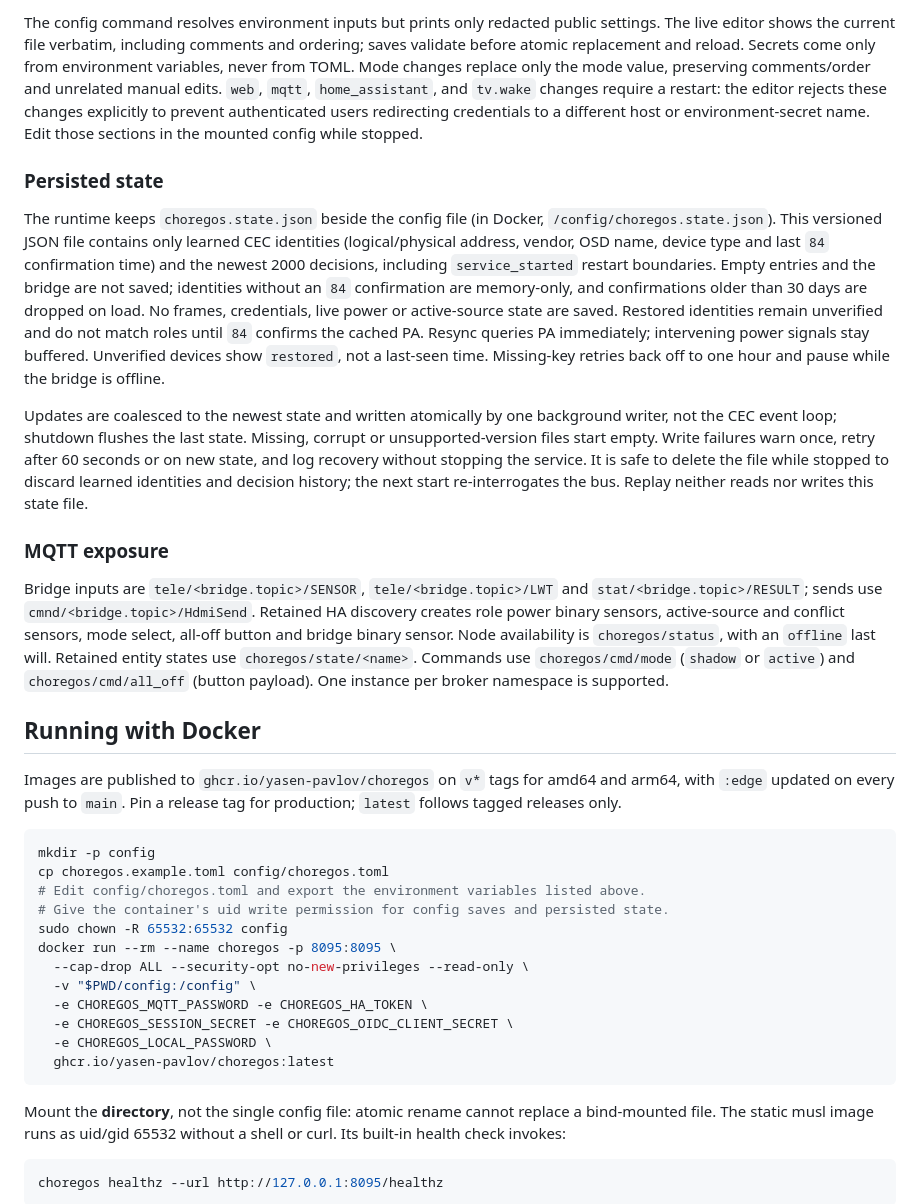
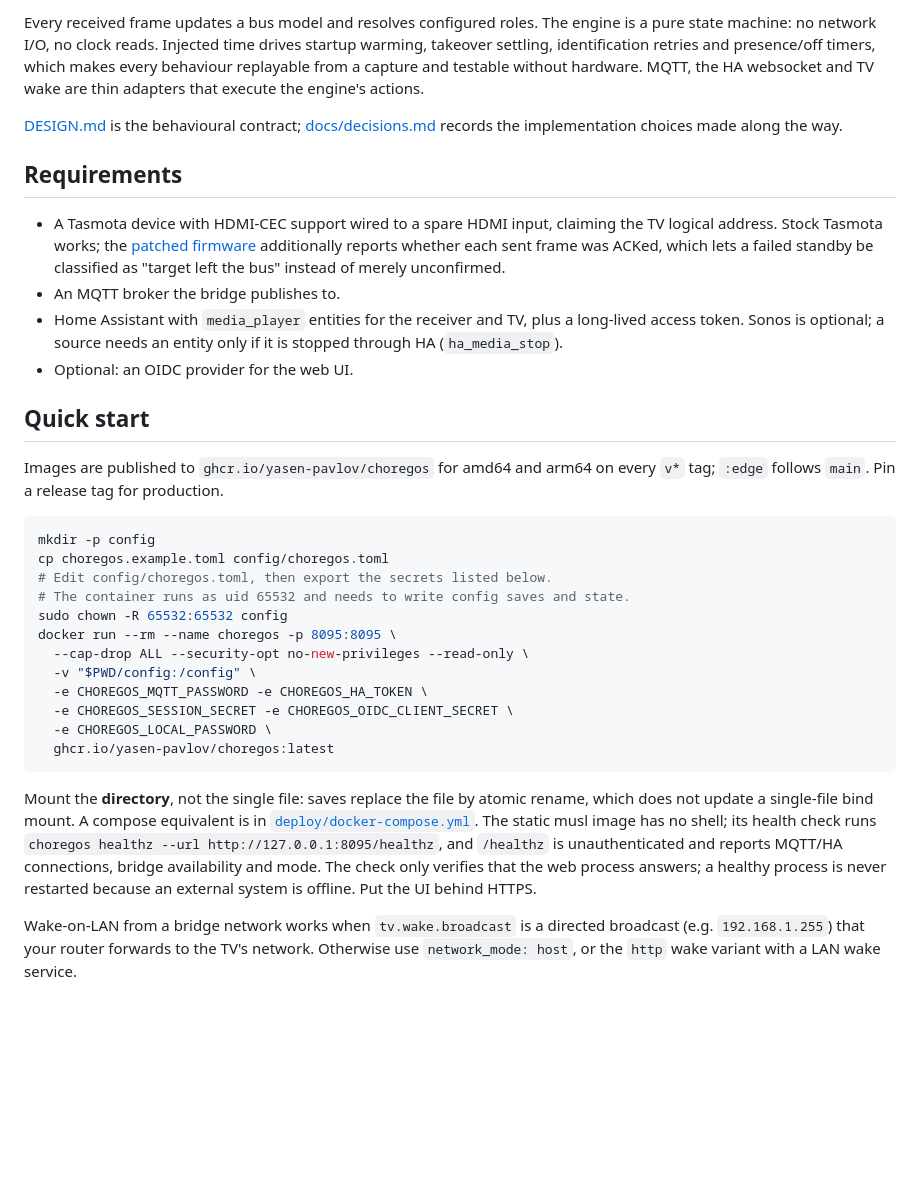
Before and after one commit to yasen-pavlov/choregos, a Markdown page: README.md, the part around one of its changes. Drawn GitHub-style; blank space fills up the shorter version.

````diff
--- a/README.md
+++ b/README.md
@@ -88,59 +62,38 @@ cargo run -- run --config choregos.toml
 ```
 
-The config command resolves environment inputs but prints only redacted public
-settings. The live editor shows the current file verbatim, including comments
-and ordering; saves validate before atomic replacement and reload. Secrets come
-only from environment variables, never from TOML.
-Mode changes replace only the mode value, preserving comments/order and unrelated
-manual edits. `web`, `mqtt`, `home_assistant`, and `tv.wake` changes require a
-restart: the editor rejects these changes explicitly to prevent authenticated
-users redirecting credentials to a different host or environment-secret name.
-Edit those sections in the mounted config while stopped.
+Every received frame updates a bus model and resolves configured roles. The
+engine is a pure state machine: no network I/O, no clock reads. Injected time
+drives startup warming, takeover settling, identification retries and
+presence/off timers, which makes every behaviour replayable from a capture and
+testable without hardware. MQTT, the HA websocket and TV wake are thin adapters
+that execute the engine's actions.
 
-### Persisted state
+[DESIGN.md](DESIGN.md) is the behavioural contract; [docs/decisions.md](docs/decisions.md)
+records the implementation choices made along the way.
 
-The runtime keeps `choregos.state.json` beside the config file (in Docker,
-`/config/choregos.state.json`). This versioned JSON file contains only learned
-CEC identities (logical/physical address, vendor, OSD name, device type and last
-`84` confirmation time) and the newest 2000 decisions, including `service_started`
-restart boundaries. Empty entries and the bridge are not saved; identities
-without an `84` confirmation are memory-only, and confirmations older than 30
-days are dropped on load. No frames, credentials, live power or active-source
-state are saved. Restored identities remain unverified and do not match roles
-until `84` confirms the cached PA. Resync queries PA immediately; intervening
-power signals stay buffered. Unverified devices show `restored`, not a last-seen
-time. Missing-key retries back off to one hour and pause while the bridge is offline.
+## Requirements
 
-Updates are coalesced to the newest state and written atomically by one background
-writer, not the CEC event loop; shutdown flushes the last state. Missing, corrupt
-or unsupported-version files start empty. Write failures warn once, retry after
-60 seconds or on new state, and log recovery without stopping the service.
-It is safe to delete the file while stopped to discard
-learned identities and decision history; the next start re-interrogates the bus.
-Replay neither reads nor writes this state file.
+- A Tasmota device with HDMI-CEC support wired to a spare HDMI input, claiming
+  the TV logical address. Stock Tasmota works; the
+  [patched firmware](https://github.com/yasen-pavlov/Tasmota/tree/ht/cec-v16)
+  additionally reports whether each sent frame was ACKed, which lets a failed
+  standby be classified as "target left the bus" instead of merely unconfirmed.
+- An MQTT broker the bridge publishes to.
+- Home Assistant with `media_player` entities for the receiver and TV, plus a
+  long-lived access token. Sonos is optional; a source needs an entity only if
+  it is stopped through HA (`ha_media_stop`).
+- Optional: an OIDC provider for the web UI.
 
-### MQTT exposure
+## Quick start
 
-Bridge inputs are `tele/<bridge.topic>/SENSOR`, `tele/<bridge.topic>/LWT` and
-`stat/<bridge.topic>/RESULT`; sends use `cmnd/<bridge.topic>/HdmiSend`.
-Retained HA discovery creates role power binary sensors, active-source and
-conflict sensors, mode select, all-off button and bridge binary sensor. Node
-availability is `choregos/status`, with an `offline` last will. Retained entity
-states use `choregos/state/<name>`. Commands use `choregos/cmd/mode` (`shadow` or
-`active`) and `choregos/cmd/all_off` (button payload). One instance per broker
-namespace is supported.
-
-## Running with Docker
-
-Images are published to `ghcr.io/yasen-pavlov/choregos` on `v*` tags for amd64 and
-arm64, with `:edge` updated on every push to `main`. Pin a release tag for
-production; `latest` follows tagged releases only.
+Images are published to `ghcr.io/yasen-pavlov/choregos` for amd64 and arm64 on
+every `v*` tag; `:edge` follows `main`. Pin a release tag for production.
 
 ```sh
 mkdir -p config
 cp choregos.example.toml config/choregos.toml
-# Edit config/choregos.toml and export the environment variables listed above.
-# Give the container's uid write permission for config saves and persisted state.
+# Edit config/choregos.toml, then export the secrets listed below.
+# The container runs as uid 65532 and needs to write config saves and state.
 sudo chown -R 65532:65532 config
 docker run --rm --name choregos -p 8095:8095 \
   --cap-drop ALL --security-opt no-new-privileges --read-only \
@@ -151,11 +104,17 @@ docker run --rm --name choregos -p 8095:8095 \
   ghcr.io/yasen-pavlov/choregos:latest
 ```
 
-Mount the **directory**, not the single config file: atomic rename cannot replace
-a bind-mounted file. The static musl image runs as uid/gid 65532 without a shell
-or curl. Its built-in health check invokes:
+Mount the **directory**, not the single file: saves replace the file by atomic
+rename, which does not update a single-file bind mount. A compose equivalent is in
+[`deploy/docker-compose.yml`](deploy/docker-compose.yml). The static musl image
+has no shell; its health check runs `choregos healthz --url http://127.0.0.1:8095/healthz`,
+and `/healthz` is unauthenticated and reports MQTT/HA connections, bridge
+availability and mode. The check only verifies that the web process answers;
+a healthy process is never restarted because an external system is offline.
+Put the UI behind HTTPS.
 
-```sh
-choregos healthz --url http://127.0.0.1:8095/healthz
-```
+Wake-on-LAN from a bridge network works when `tv.wake.broadcast` is a directed
+broadcast (e.g. `192.168.1.255`) that your router forwards to the TV's network.
+Otherwise use `network_mode: host`, or the `http` wake variant with a LAN wake
+service.
 
````
Also changed, not shown: other parts of README.md (+188 -120 lines), docs/dashboard.png (added), docs/decisions.png (added).
